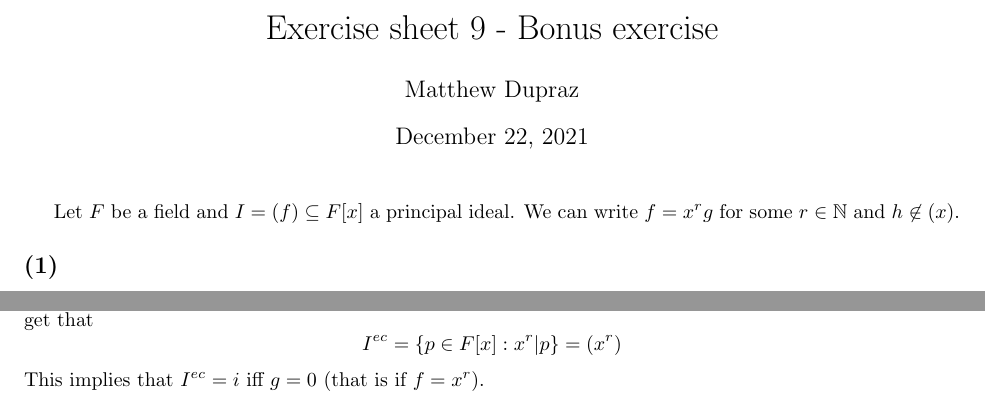
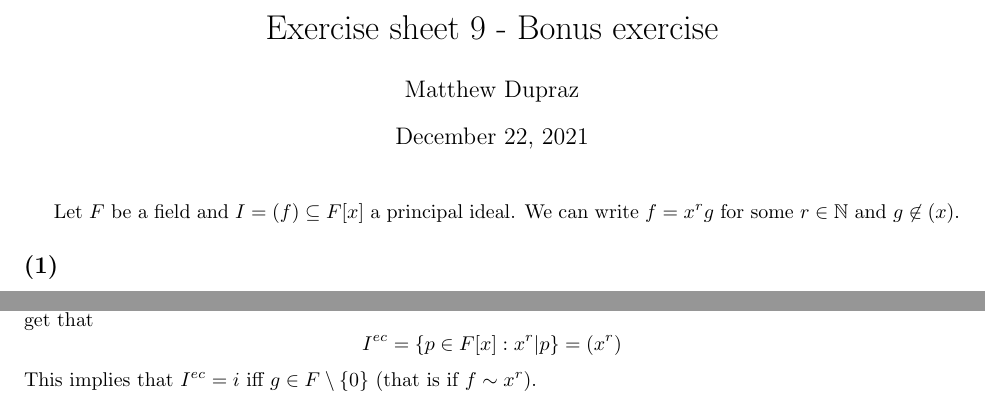
Before and after one commit to MattDupraz/Rings-and-Modules, a LaTeX problem sheet (homeworks/homework-11/hw.tex): two parts of the page, joined at a grey line, cut so that both start at the same text. Compiled offline with pdfLaTeX.

Commit message:
Corrected HW 11

```diff
--- a/homeworks/homework-11/hw.tex
+++ b/homeworks/homework-11/hw.tex
@@ -30,7 +30,7 @@
 \maketitle
 
 Let $F$ be a field and $I = (f) \subseteq F[x]$ a principal ideal.
-We can write $f = x^rg$ for some $r \in \N$ and $h \not\in (x)$.
+We can write $f = x^rg$ for some $r \in \N$ and $g \not\in (x)$.
 
 \subsection*{(1)}
 
@@ -79,5 +79,5 @@ that
 \begin{equation*}
 	I^{ec} = \{p \in F[x] : x^r | p\} = (x^r)
 \end{equation*}
-This implies that $I^{ec} = i$ iff $g = 0$ (that is if $f = x^r$).
+This implies that $I^{ec} = i$ iff $g \in F\setminus\{0\}$ (that is if $f \sim x^r$).
 \end{document}
```
